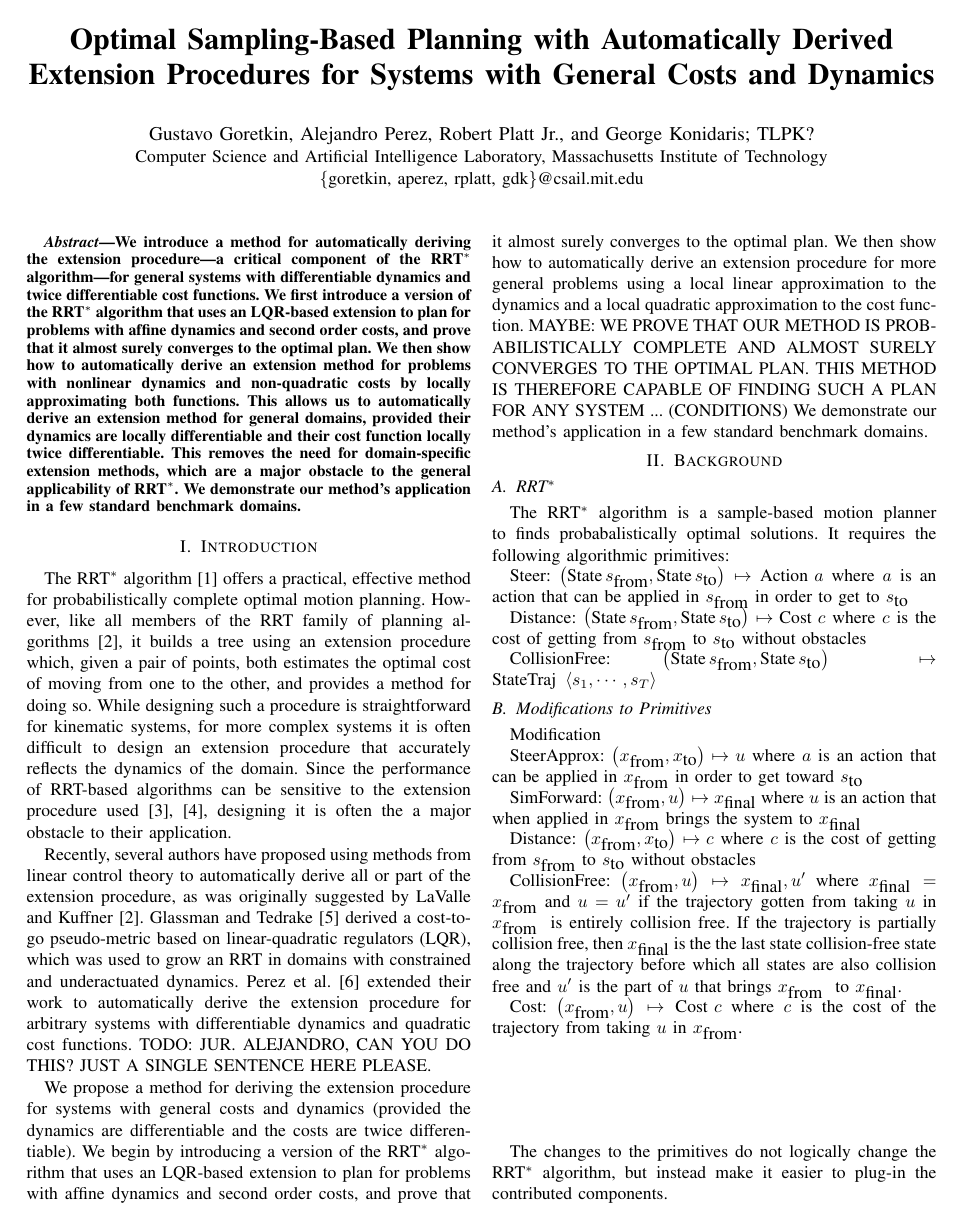
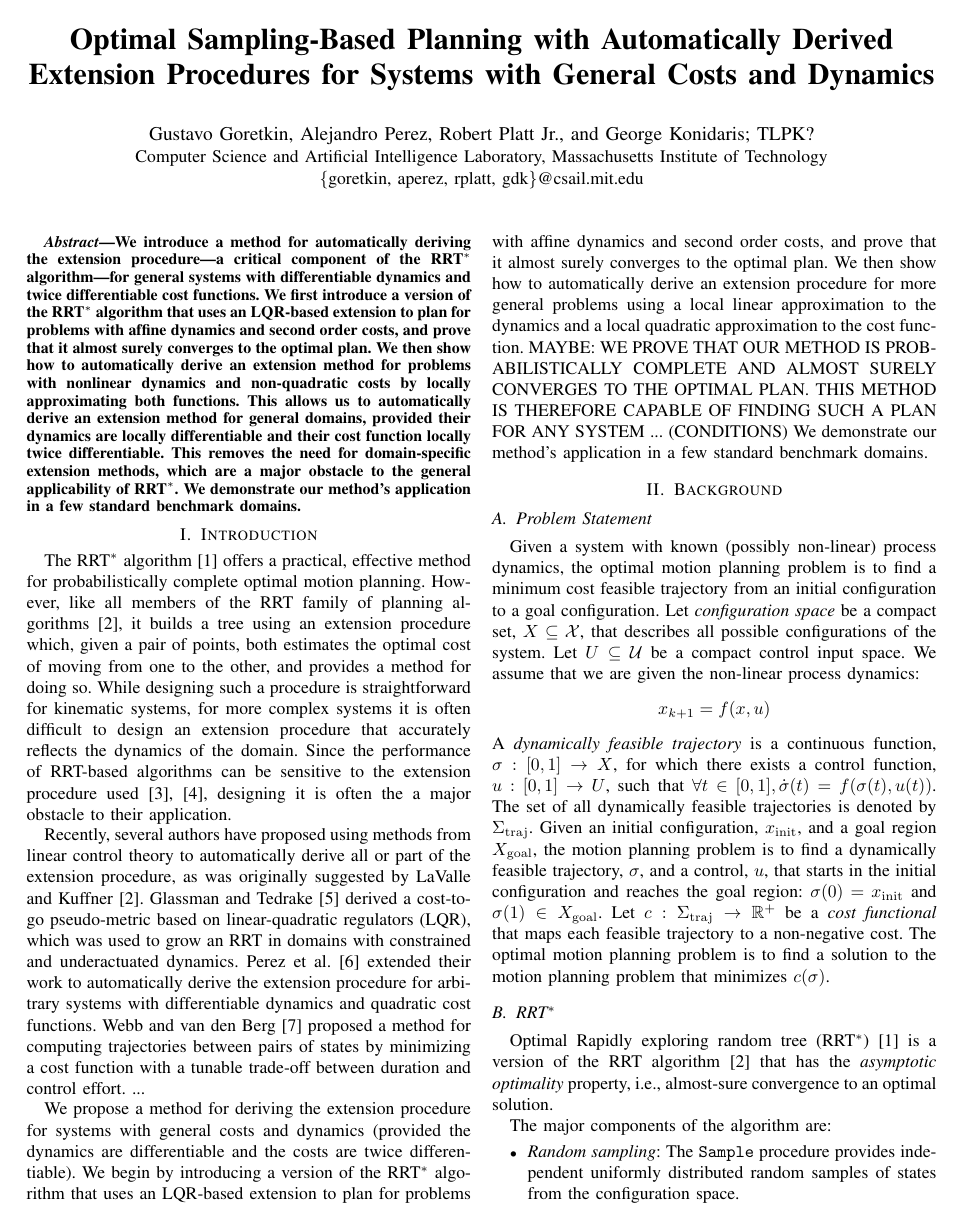
Before and after one commit to goretkin/kinodyn, a LaTeX paper (paper/icra.tex): page 1 of 4. Compiled offline with pdfLaTeX.

Commit message:
I don't even

```diff
--- a/paper/icra.tex
+++ b/paper/icra.tex
@@ -100,9 +100,7 @@ derived a cost-to-go pseudo-metric based on linear-quadratic regulators (LQR),
 which was used to grow an RRT in domains with constrained and
 underactuated dynamics. Perez et al. \cite{Perez12} extended their work
 to automatically derive the extension procedure for arbitrary systems
-with differentiable dynamics and quadratic cost functions.
-TODO: JUR. ALEJANDRO, CAN YOU DO THIS? JUST A SINGLE SENTENCE HERE
-PLEASE.
+with differentiable dynamics and quadratic cost functions. Webb and van den Berg \cite{jur} proposed a method for computing trajectories between pairs of states by minimizing a cost function with a tunable trade-off between duration and control effort. ...
 
 We propose a method for deriving the extension procedure for systems
 with general costs and dynamics (provided the dynamics are differentiable
@@ -131,4 +129,39 @@ our method's application in a few standard benchmark domains.
 
 \section{Background}
 
+\subsection{Problem Statement}
 
+Given a system with known (possibly non-linear) process dynamics, the
+optimal motion planning problem is to find a minimum cost feasible
+trajectory from an initial configuration to a goal configuration. Let
+{\em configuration space} be a compact set, $X \subseteq \mathcal{X}$,
+that describes all possible configurations of the system. Let $U
+\subseteq \mathcal{U}$ be a compact control input space. We assume that we
+are given the non-linear process dynamics:
+\[
+x_{k+1} = f(x,u)
+\]
+A {\em dynamically feasible trajectory} is a continuous function,
+$\sigma: [0,1] \to X$, for which there exists a control function,
+$u:[0,1] \to U$, such that $\forall t \in [0,1], \dot{\sigma}(t) =
+f(\sigma(t),u(t))$. The set of all dynamically feasible trajectories
+is denoted by $\Sigma_\mathrm{traj}$. Given an initial configuration,
+$x_\mathrm{init}$, and a goal region $X_\mathrm{goal}$, the motion
+planning problem is to find a dynamically feasible trajectory,
+$\sigma$, and a control, $u$, that starts in the initial configuration
+and reaches the goal region: $\sigma(0) = x_\mathrm{init}$ and
+$\sigma(1) \in X_\mathrm{goal}$. Let $c : \Sigma_\mathrm{traj} \to
+\mathbb{R}^+$ be a {\em cost functional} that maps each feasible
+trajectory to a non-negative cost. The optimal motion planning problem
+is to find a solution to the motion planning problem that minimizes
+$c(\sigma)$.
+
+\subsection{RRT$^*$}
+
+Optimal Rapidly exploring random tree (RRT$^*$) \cite{karaman.frazzoli.ijrr11} is a version of the RRT algorithm~\cite{lavalle.kuffner.ijrr01} that has the \emph{asymptotic optimality} property, i.e., almost-sure convergence to an optimal solution.
+
+The major components of the algorithm are:
+\begin{itemize}
+\item {\it Random sampling}:
+%
+The ${\tt Sample}$ procedure provides independent uniformly distributed random samples of states from the configuration space.
@@ -164,14 +221,11 @@ Distance: $\left(x_{\mbox{from}},x_{\mbox{to}}\right)\mapsto c$ where
 $c$ is the cost of getting from $s_{\mbox{from}}$ to $s_{\mbox{to}}$
 without obstacles
 
-\begin{comment}
-CollisionFree: $\left(x_{\mbox{from}},u\right)\mapsto\left\langle x_{1},\cdots,x_{T}\right\rangle ,\left\langle u_{0},\cdots,u_{T-1}\right\rangle $
-where $ $$\left\langle x_{1},\cdots,x_{T}\right\rangle $ is a trajectory
-of states arising from taking $u$ from $x_{\mbox{from}}$ until hitting
-an obstacle or completing the action and $\left\langle u_{0},\cdots,u_{T-1}\right\rangle $
-is a decomposition of $u$ that corresponds to the state trajectory.
-\end{comment}
-
+%CollisionFree: $\left(x_{\mbox{from}},u\right)\mapsto\left\langle x_{1},\cdots,x_{T}\right\rangle ,\left\langle u_{0},\cdots,u_{T-1}\right\rangle $
+%where $ $$\left\langle x_{1},\cdots,x_{T}\right\rangle $ is a trajectory
+%of states arising from taking $u$ from $x_{\mbox{from}}$ until hitting
+%an obstacle or completing the action and $\left\langle u_{0},\cdots,u_{T-1}\right\rangle $
+%is a decomposition of $u$ that corresponds to the state trajectory.
 
 CollisionFree: $\left(x_{\mbox{from}},u\right)\mapsto x_{\mbox{final}},u'$
 where $x_{\mbox{final}}=x_{\mbox{from}}$ and $u=u'$ if the trajectory
@@ -184,10 +238,7 @@ $u$ that brings $x_{\mbox{from }}$ to $x_{\mbox{final}}$.
 Cost: $\left(x_{\mbox{from}},u\right)\mapsto\mbox{Cost }c$ where
 $c$ is the cost of the trajectory from taking $u$ in $x_{\mbox{from}}$.
 
-\begin{comment}
-Include in code adding points along an extension?
-\end{comment}
-
+% Include in code adding points along an extension?
 
 \begin{center}
 \begin{algorithm}
```
Also changed, not shown: paper/references.bib (+6 -0 lines), paper/icra.tex (26 more changed lines).
